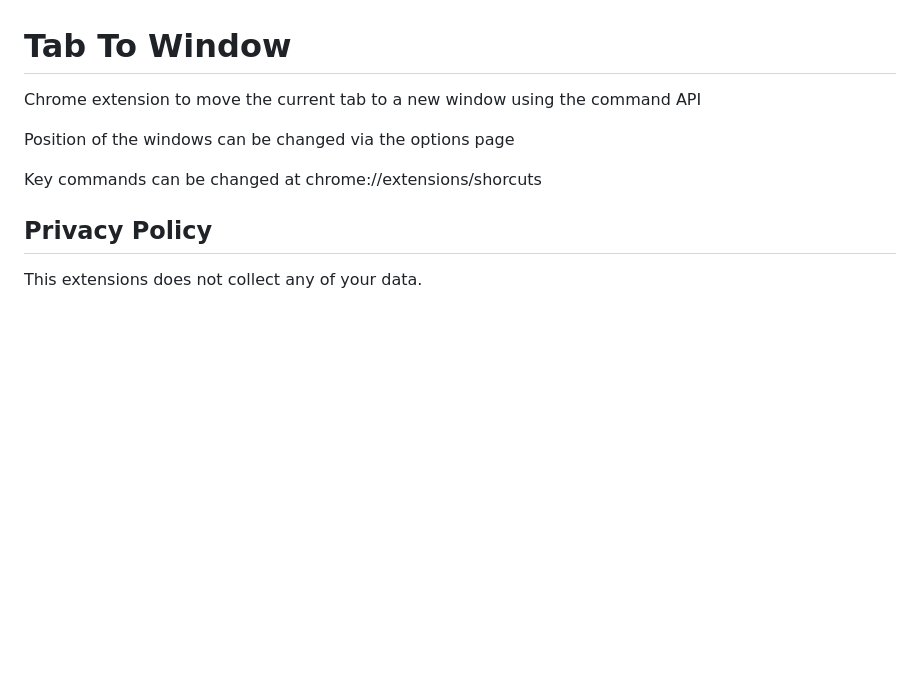
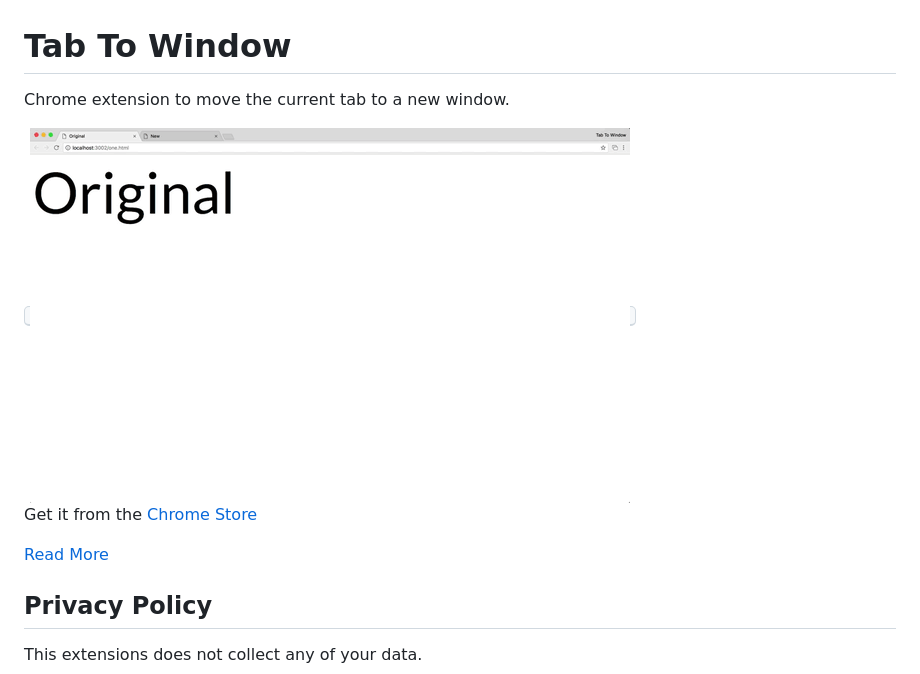
Before and after one commit to acarabott/tabToWindow, a Markdown page: README.md, the part around the change. Rendered like a GitHub page; pictures changed too: docs/01-basic.gif (added); blank space fills up the shorter version.

```diff
--- a/README.md
+++ b/README.md
@@ -1,10 +1,14 @@
 # Tab To Window
 
-Chrome extension to move the current tab to a new window using the command API
+Chrome extension to move the current tab to a new window.
 
-Position of the windows can be changed via the options page
+<kbd>
+    <img src="docs/01-basic.gif" alt="Screencast">
+</kbd>
 
-Key commands can be changed at chrome://extensions/shorcuts
+Get it from the [Chrome Store](https://chrome.google.com/webstore/detail/tab-to-windowpopup-keyboa/adbkphmimfcaeonicpmamfddbbnphikh)
+
+[Read More](https://acarabott.github.io/tabToWindow/)
 
 ## Privacy Policy
 
```
